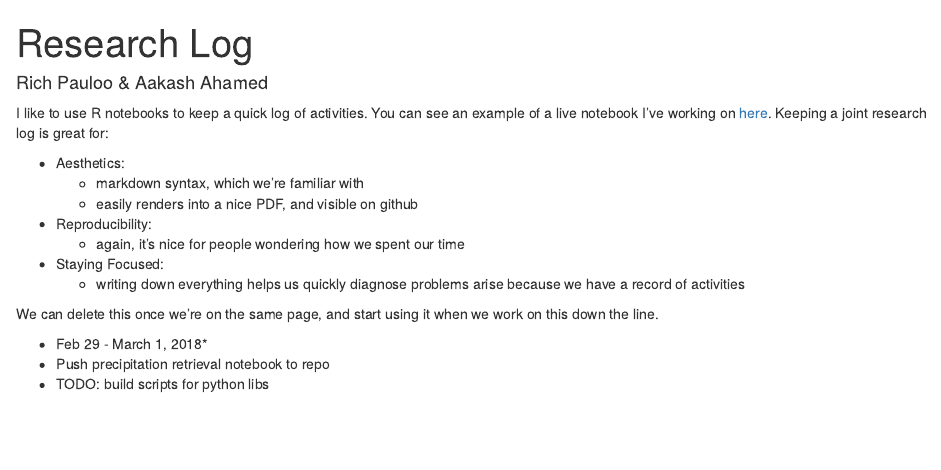
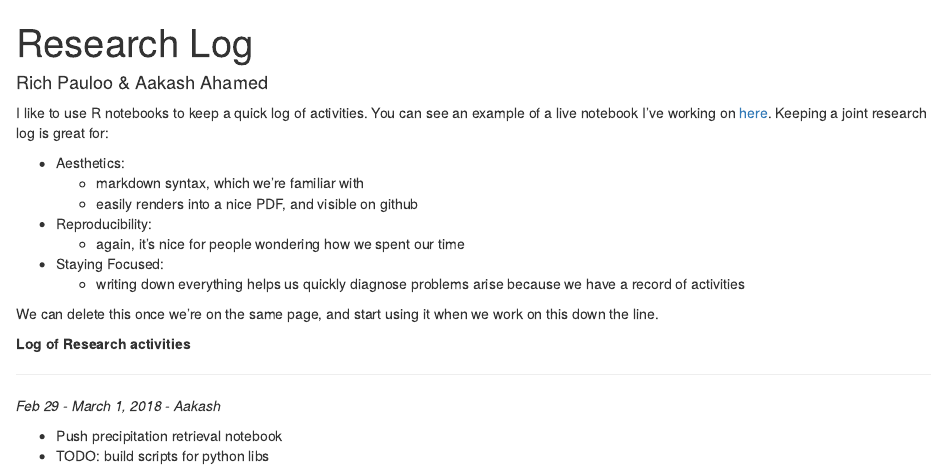
Before and after one commit to Wisconsin786/machine_learning_gw_quality, an R Markdown document (research_log.Rmd): the page in a window 1100 px wide, from its top. Rendered offline with R 4.5, knitr and Pandoc, with nearby package versions.

Commit message:
update research log

```diff
--- a/research_log.Rmd
+++ b/research_log.Rmd
@@ -19,6 +19,12 @@ I like to use R notebooks to keep a quick log of activities. You can see an exam
 
 We can delete this once we're on the same page, and start using it when we work on this down the line.
 
-* Feb 29 - March 1, 2018*
-* Push precipitation retrieval notebook to repo
+
+**Log of Research activities**
+
+***
+
+*Feb 29 - March 1, 2018 - Aakash*
+
+* Push precipitation retrieval notebook
 * TODO: build scripts for python libs
```
